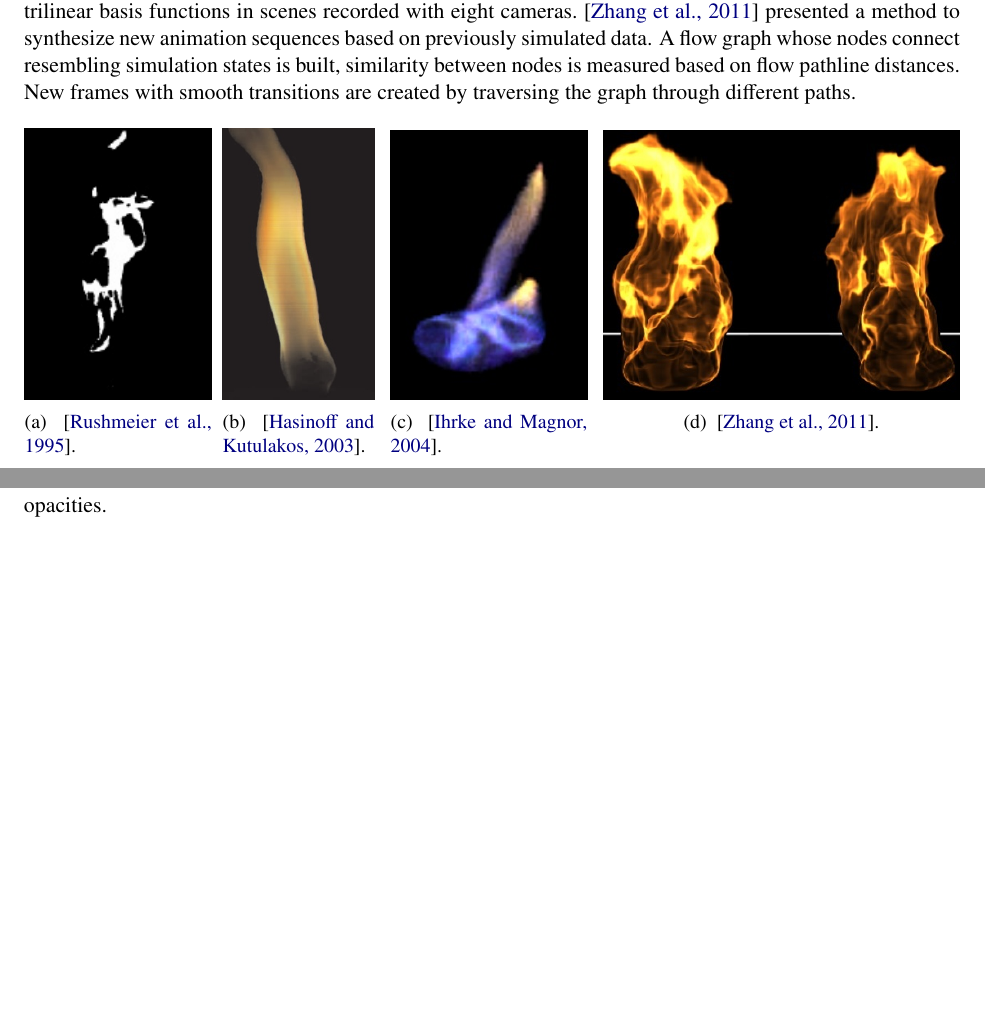
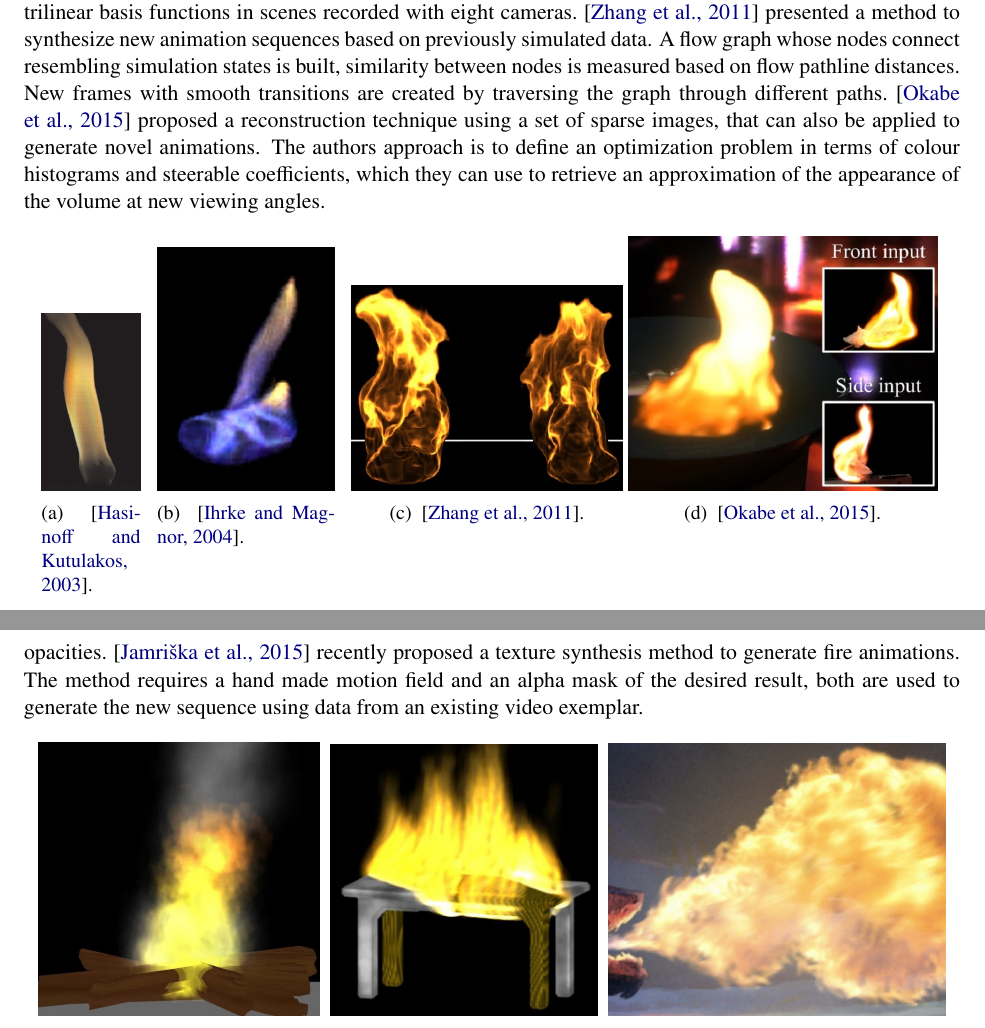
Before and after one commit to Era-Dorta/fire-modeling, a LaTeX thesis (report/fire_rendering.tex, which reads report/previous_work.tex): two parts of pages 9 and 11 of 36 before the commit and two parts of pages 9 and 12 of 37 after it, joined at a grey line, cut so that both start at the same text, the shorter picture padded with empty space. Compiled offline with pdfLaTeX.

Commit message:
Report, added two new authors to previous work

```diff
--- a/report/previous_work.tex
+++ b/report/previous_work.tex
@@ -89,31 +89,33 @@ Using two images from orthographic camera views,~\cite{Hasinoff:2003} reconstruc
 \cite{Zhang:2011} presented a method to synthesize new animation sequences based on previously simulated data.
 A flow graph whose nodes connect resembling simulation states is built, similarity between nodes is measured based on flow pathline distances.
 New frames with smooth transitions are created by traversing the graph through different paths.
+\cite{Okabe:2015} proposed a reconstruction technique using a set of sparse images, that can also be applied to generate novel animations.
+The authors approach is to define an optimization problem in terms of colour histograms and steerable coefficients, which they can use to retrieve an approximation of the appearance of the volume at new viewing angles.
 
 \begin{figure}[htpb!]
         \centering
-        \begin{subfigure}[t]{0.2\textwidth}
-                \includegraphics[width=\textwidth]{img/rushmeier_1995}
-                \caption{\cite{Rushmeier:1995}.}
-        \end{subfigure}%
-        ~ %add desired spacing between images, e. g. ~, \quad, \qquad, \hfill etc.
-          %(or a blank line to force the subfigure onto a new line)
-        \begin{subfigure}[t]{0.162\textwidth}
+        \begin{subfigure}[t]{0.106\textwidth}
                 \includegraphics[width=\textwidth]{img/hasinoff_2003}
                 \caption{\cite{Hasinoff:2003}.}
         \end{subfigure}
         ~ %add desired spacing between images, e. g. ~, \quad, \qquad, \hfill etc.
           %(or a blank line to force the subfigure onto a new line)
-        \begin{subfigure}[t]{0.21\textwidth}
+        \begin{subfigure}[t]{0.19\textwidth}
                 \includegraphics[width=\textwidth]{img/ihrke_2004}
                 \caption{\cite{Ihrke:2004}.}
         \end{subfigure}
         ~ %add desired spacing between images, e. g. ~, \quad, \qquad, \hfill etc.
           %(or a blank line to force the subfigure onto a new line)
-        \begin{subfigure}[t]{0.38\textwidth}
+        \begin{subfigure}[t]{0.29\textwidth}
                 \includegraphics[width=\textwidth]{img/zhang_2011}
                 \caption{\cite{Zhang:2011}.}
         \end{subfigure}
+        \begin{subfigure}[t]{0.33\textwidth}
+                \includegraphics[width=\textwidth]{img/okabe_2015}
+                \caption{\cite{Okabe:2015}.}
+        \end{subfigure}%
+        ~ %add desired spacing between images, e. g. ~, \quad, \qquad, \hfill etc.
+          %(or a blank line to force the subfigure onto a new line)
         \caption{Date driven fire examples.}
         \label{fig:data_driven}
 \end{figure}
@@ -214,6 +216,8 @@ The splats are projected in front-to-back order and alpha-blended to produce the
 The intensities are stored on a texture and changes in illumination over time are introduced with an attenuation factor which is proportional to the size of the flame.
 \cite{Zhang:2011} proposed a method were fire particles and their attributes are first projected onto a set of slicing planes, which are orthogonal to the camera direction.
 The planes are then blended in back-to-front order, and a one-dimensional colour texture is used as a transfer function to convert flow attributes to colours and opacities.
+\cite{Jamriska:2015} recently proposed a texture synthesis method to generate fire animations.
+The method requires a hand made motion field and an alpha mask of the desired result, both are used to generate the new sequence using data from an existing video exemplar.
 
 \begin{figure}[htpb!]
         \centering
@@ -222,9 +226,14 @@ The planes are then blended in back-to-front order, and a one-dimensional colour
                 \caption{\cite{Wei:2002}.}
         \end{subfigure}%
         ~
-        \begin{subfigure}[t]{0.3\textwidth}
+        \begin{subfigure}[t]{0.285\textwidth}
                 \includegraphics[width=\textwidth]{img/zhao_2003}
                 \caption{\cite{Zhao:2003}.}
+        \end{subfigure}%
+		~
+        \begin{subfigure}[t]{0.36\textwidth}
+                \includegraphics[width=\textwidth]{img/jamriska_2015}
+                \caption{\cite{Jamriska:2015}.}
         \end{subfigure}%
         \caption{Raster-based techniques.}
         \label{fig:raster_based}
```
Also changed, not shown: report/fire_rendering.bib (+21 -0 lines), report/img/jamriska_2015.jpeg (added), report/img/okabe_2015.jpeg (added).
